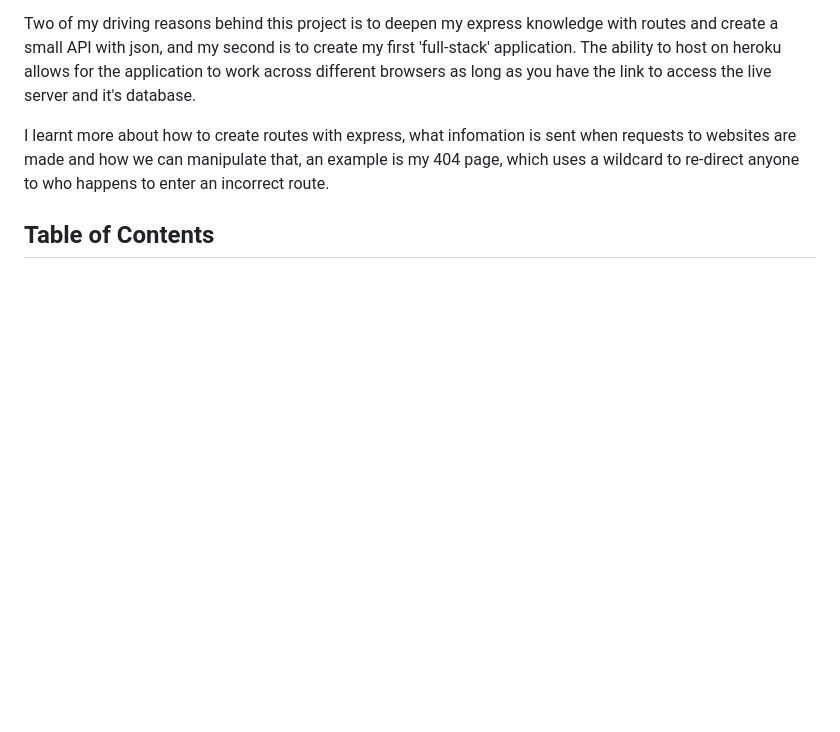
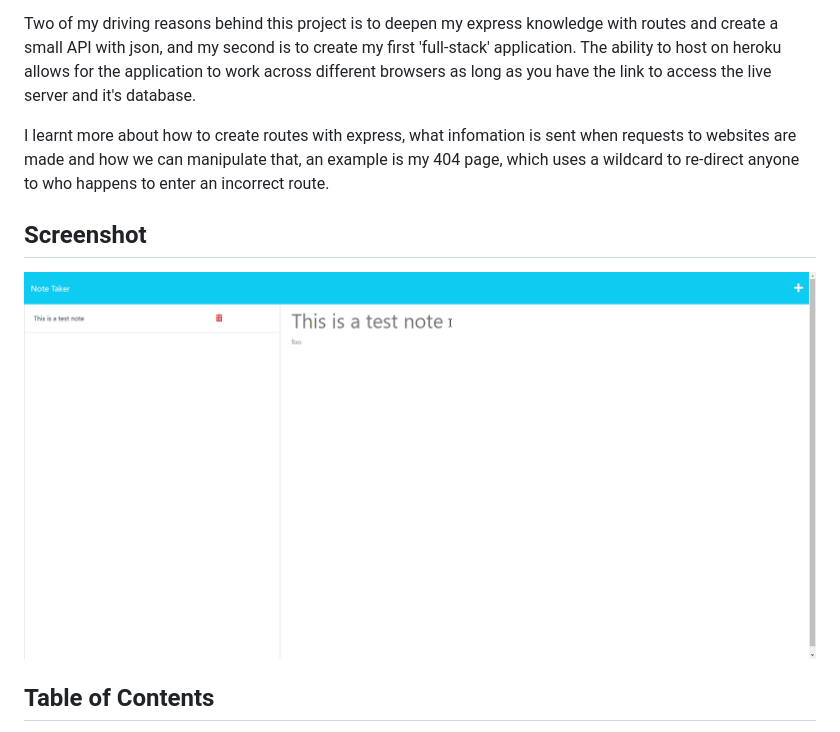
Before and after one commit to JackStockwell/take-note, a Markdown page: README.md, the part around the change. Drawn GitHub-style; pictures changed too: chrome_Dwgv9OFSoE.gif (added); blank space fills up the shorter version.

Commit message:
added screenshot

```diff
--- a/README.md
+++ b/README.md
@@ -12,6 +12,10 @@ A small, light-weight note taking application that is able to save the notes tak
 Two of my driving reasons behind this project is to deepen my express knowledge with routes and create a small API with json, and my second is to create my first 'full-stack' application. The ability to host on heroku allows for the application to work across different browsers as long as you have the link to access the live server and it's database.
 
 I learnt more about how to create routes with express, what infomation is sent when requests to websites are made and how we can manipulate that, an example is my 404 page, which uses a wildcard to re-direct anyone to who happens to enter an incorrect route.
+
+## Screenshot
+
+![Gif of the website in action](./chrome_Dwgv9OFSoE.gif)
 
 ## Table of Contents
 
```
